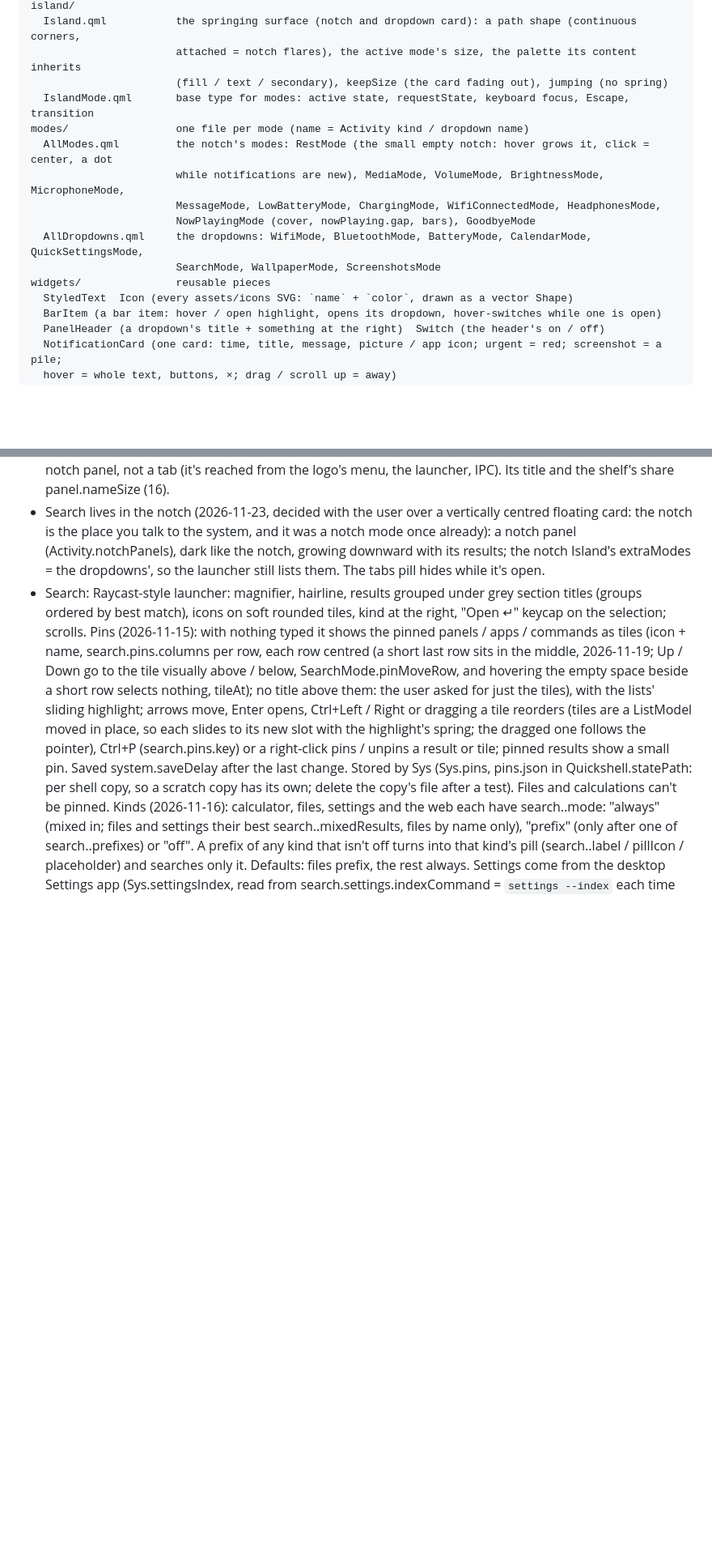
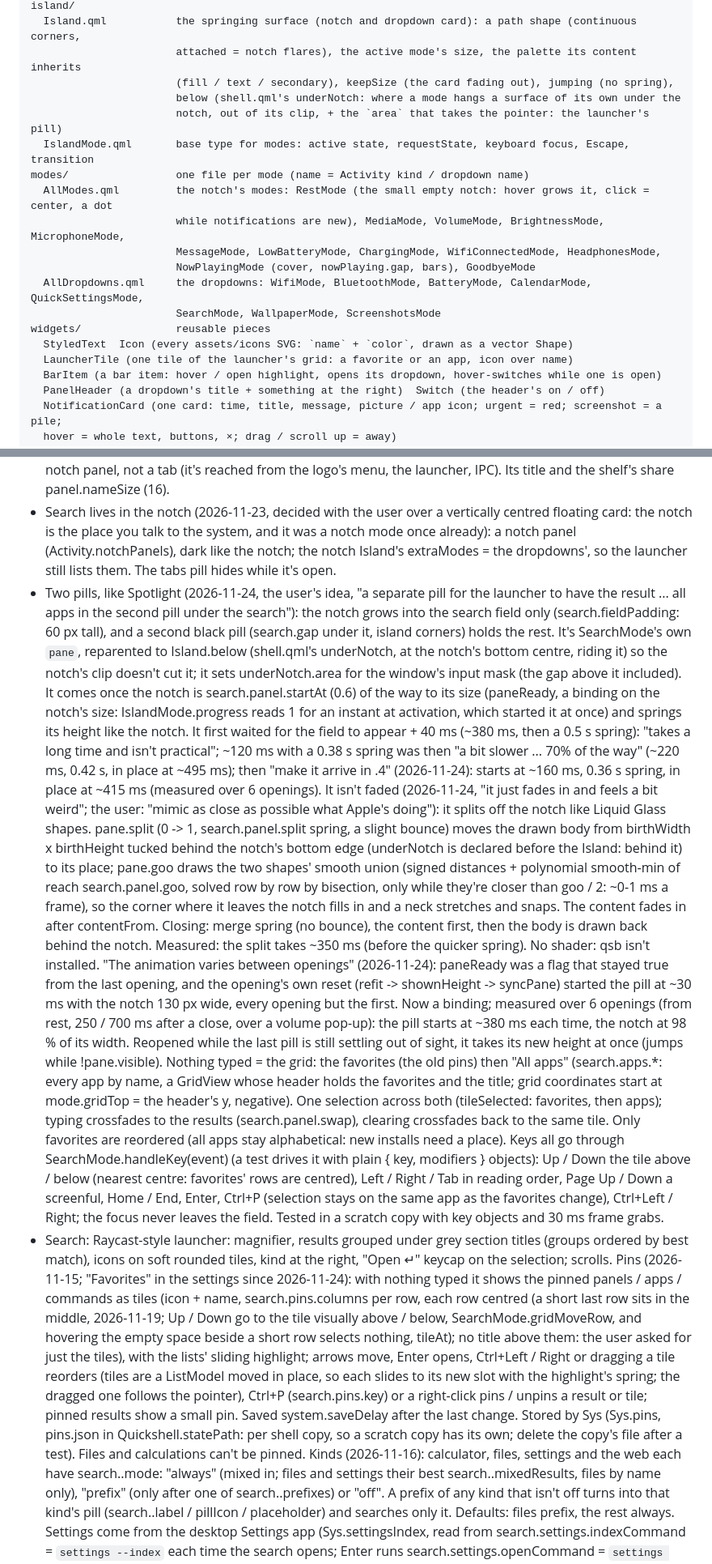
Before and after one commit to NiteChill/niri-island, a Markdown page: CLAUDE.md, 2 parts joined by grey strips. Shown at 81% size. Drawn GitHub-style; blank space fills up the shorter version.

Commit message:
Launcher: two pills, like Spotlight
The notch grows into the search field only; a second black pill under it
holds the rest. Nothing typed, it shows the favorites then every app
(search.apps.*); typing crossfades to the results. One selection across
favorites and apps, all from the keyboard: Up / Down to the tile above /
below, Left / Right / Tab in reading order, Page Up / Down, Home / End,
Ctrl+P keeps the selection on the same app, Ctrl+Left / Right reorders.

The pill splits off the notch like Liquid Glass shapes instead of fading
in: born behind the notch's bottom edge, it springs to its place while a
liquid neck (the two shapes' smooth union) stretches and snaps; closing
draws it back in. It starts once the notch is 60 % open and is in place in
~0.4 s, the same every opening (a flag left from the last opening, then a
one-frame glitch at activation, started it with the notch still tiny).

README pictures remade.

Co-Authored-By: Claude Opus 5.5 <noreply@anthropic.com>

```diff
--- a/CLAUDE.md
+++ b/CLAUDE.md
@@ -94,7 +94,9 @@ services/              singletons (registered in services/qmldir)
 island/
   Island.qml           the springing surface (notch and dropdown card): a path shape (continuous corners,
                        attached = notch flares), the active mode's size, the palette its content inherits
-                       (fill / text / secondary), keepSize (the card fading out), jumping (no spring)
+                       (fill / text / secondary), keepSize (the card fading out), jumping (no spring),
+                       below (shell.qml's underNotch: where a mode hangs a surface of its own under the
+                       notch, out of its clip, + the `area` that takes the pointer: the launcher's pill)
   IslandMode.qml       base type for modes: active state, requestState, keyboard focus, Escape, transition
 modes/                 one file per mode (name = Activity kind / dropdown name)
   AllModes.qml         the notch's modes: RestMode (the small empty notch: hover grows it, click = center, a dot
@@ -105,6 +107,7 @@ modes/                 one file per mode (name = Activity kind / dropdown name)
                        SearchMode, WallpaperMode, ScreenshotsMode
 widgets/               reusable pieces
   StyledText  Icon (every assets/icons SVG: `name` + `color`, drawn as a vector Shape)
+  LauncherTile (one tile of the launcher's grid: a favorite or an app, icon over name)
   BarItem (a bar item: hover / open highlight, opens its dropdown, hover-switches while one is open)
   PanelHeader (a dropdown's title + something at the right)  Switch (the header's on / off)
   NotificationCard (one card: time, title, message, picture / app icon; urgent = red; screenshot = a pile;
@@ -548,12 +551,47 @@ Each piece keeps the layout that suits it, but they all follow these rules.
   and the shelf's share panel.nameSize (16).
 - Search lives in the notch (2026-11-23, decided with the user over a vertically centred floating card:
   the notch is the place you talk to the system, and it was a notch mode once already): a notch panel
-  (Activity.notchPanels), dark like the notch, growing downward with its results; the notch Island's
-  extraModes = the dropdowns', so the launcher still lists them. The tabs pill hides while it's open.
-- Search: Raycast-style launcher: magnifier, hairline, results grouped under grey section titles (groups ordered
+  (Activity.notchPanels), dark like the notch; the notch Island's extraModes = the dropdowns', so the
+  launcher still lists them. The tabs pill hides while it's open.
+- Two pills, like Spotlight (2026-11-24, the user's idea, "a separate pill for the launcher to have the
+  result ... all apps in the second pill under the search"): the notch grows into the search field only
+  (search.fieldPadding: 60 px tall), and a second black pill (search.gap under it, island corners)
+  holds the rest. It's SearchMode's own `pane`, reparented to Island.below (shell.qml's underNotch, at
+  the notch's bottom centre, riding it) so the notch's clip doesn't cut it; it sets underNotch.area for
+  the window's input mask (the gap above it included). It comes once the notch is search.panel.startAt
+  (0.6) of the way to its size (paneReady, a binding on the notch's size: IslandMode.progress reads 1 for
+  an instant at activation, which started it at once) and springs its height like the notch. It first
+  waited for the field to appear + 40 ms (~380 ms, then a 0.5 s spring): "takes a long time and isn't
+  practical"; ~120 ms with a 0.38 s spring was then "a bit slower ... 70% of the way" (~220 ms, 0.42 s,
+  in place at ~495 ms); then "make it arrive in .4" (2026-11-24): starts at ~160 ms, 0.36 s spring, in
+  place at ~415 ms (measured over 6 openings). It isn't faded (2026-11-24, "it just fades in and feels a bit weird"; the
+  user: "mimic as close as possible what Apple's doing"): it splits off the notch like Liquid Glass
+  shapes. pane.split (0 -> 1, search.panel.split spring, a slight bounce) moves the drawn body from
+  birthWidth x birthHeight tucked behind the notch's bottom edge (underNotch is declared before the
+  Island: behind it) to its place; pane.goo draws the two shapes' smooth union (signed distances +
+  polynomial smooth-min of reach search.panel.goo, solved row by row by bisection, only while they're
+  closer than goo / 2: ~0-1 ms a frame), so the corner where it leaves the notch fills in and a neck
+  stretches and snaps. The content fades in after contentFrom. Closing: merge spring (no bounce), the
+  content first, then the body is drawn back behind the notch. Measured: the split takes ~350 ms (before the quicker spring). No shader:
+  qsb isn't installed. "The animation varies between openings" (2026-11-24): paneReady was a flag that
+  stayed true from the last opening, and the opening's own reset (refit -> shownHeight -> syncPane)
+  started the pill at ~30 ms with the notch 130 px wide, every opening but the first. Now a binding; measured over 6 openings (from rest, 250 / 700 ms after a close, over a volume pop-up):
+  the pill starts at ~380 ms each time, the notch at 98 % of its width. Reopened while the last pill is
+  still settling out of sight, it takes its new height at once (jumps while !pane.visible).
+  Nothing typed = the grid: the favorites (the old pins) then "All apps" (search.apps.*: every app by
+  name, a GridView whose header holds the favorites and the title; grid coordinates start at
+  mode.gridTop = the header's y, negative). One selection across both (tileSelected: favorites, then
+  apps); typing crossfades to the results (search.panel.swap), clearing crossfades back to the same
+  tile. Only favorites are reordered (all apps stay alphabetical: new installs need a place). Keys all
+  go through SearchMode.handleKey(event) (a test drives it with plain { key, modifiers } objects): Up /
+  Down the tile above / below (nearest centre: favorites' rows are centred), Left / Right / Tab in
+  reading order, Page Up / Down a screenful, Home / End, Enter, Ctrl+P (selection stays on the same
+  app as the favorites change), Ctrl+Left / Right; the focus never leaves the field. Tested in a
+  scratch copy with key objects and 30 ms frame grabs.
+- Search: Raycast-style launcher: magnifier, results grouped under grey section titles (groups ordered
   by best match), icons on soft rounded tiles, kind at the right, "Open ↵" keycap on the selection; scrolls.
-  Pins (2026-11-15): with nothing typed it shows the pinned panels / apps / commands as tiles (icon + name,
-  search.pins.columns per row, each row centred (a short last row sits in the middle, 2026-11-19; Up / Down go to the tile visually above / below, SearchMode.pinMoveRow, and hovering the empty space beside a short row selects nothing, tileAt); no title above them: the user asked for just the tiles), with the lists'
+  Pins (2026-11-15; "Favorites" in the settings since 2026-11-24): with nothing typed it shows the pinned panels / apps / commands as tiles (icon + name,
+  search.pins.columns per row, each row centred (a short last row sits in the middle, 2026-11-19; Up / Down go to the tile visually above / below, SearchMode.gridMoveRow, and hovering the empty space beside a short row selects nothing, tileAt); no title above them: the user asked for just the tiles), with the lists'
   sliding highlight; arrows move, Enter opens, Ctrl+Left / Right or dragging a tile reorders (tiles are a
   ListModel moved in place, so each slides to its new slot with the highlight's spring; the dragged one
   follows the pointer), Ctrl+P (search.pins.key) or a right-click pins / unpins a result or tile; pinned
```
Also changed, not shown: README.md (+3 -3 lines), docs/hero.png, docs/panels.png, docs/shelf.png, 6 other files.
